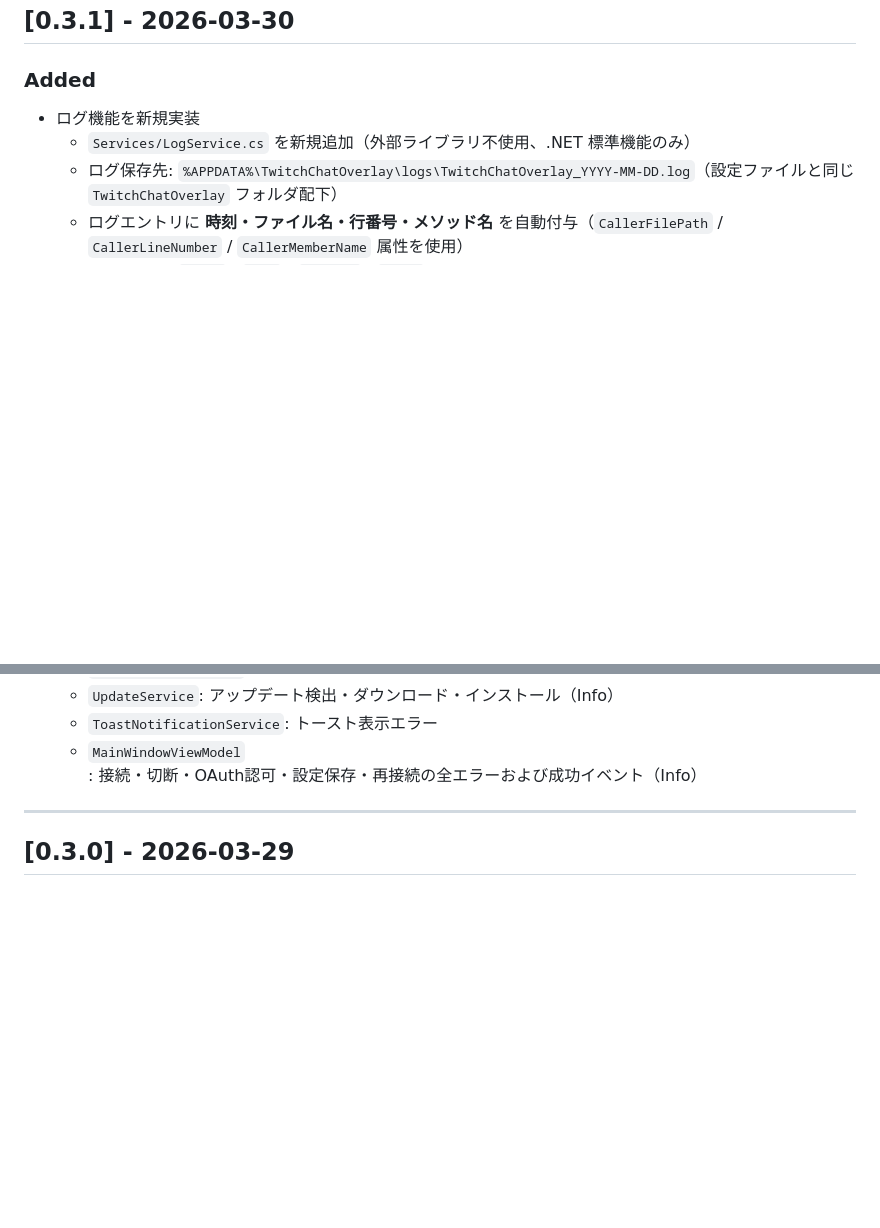
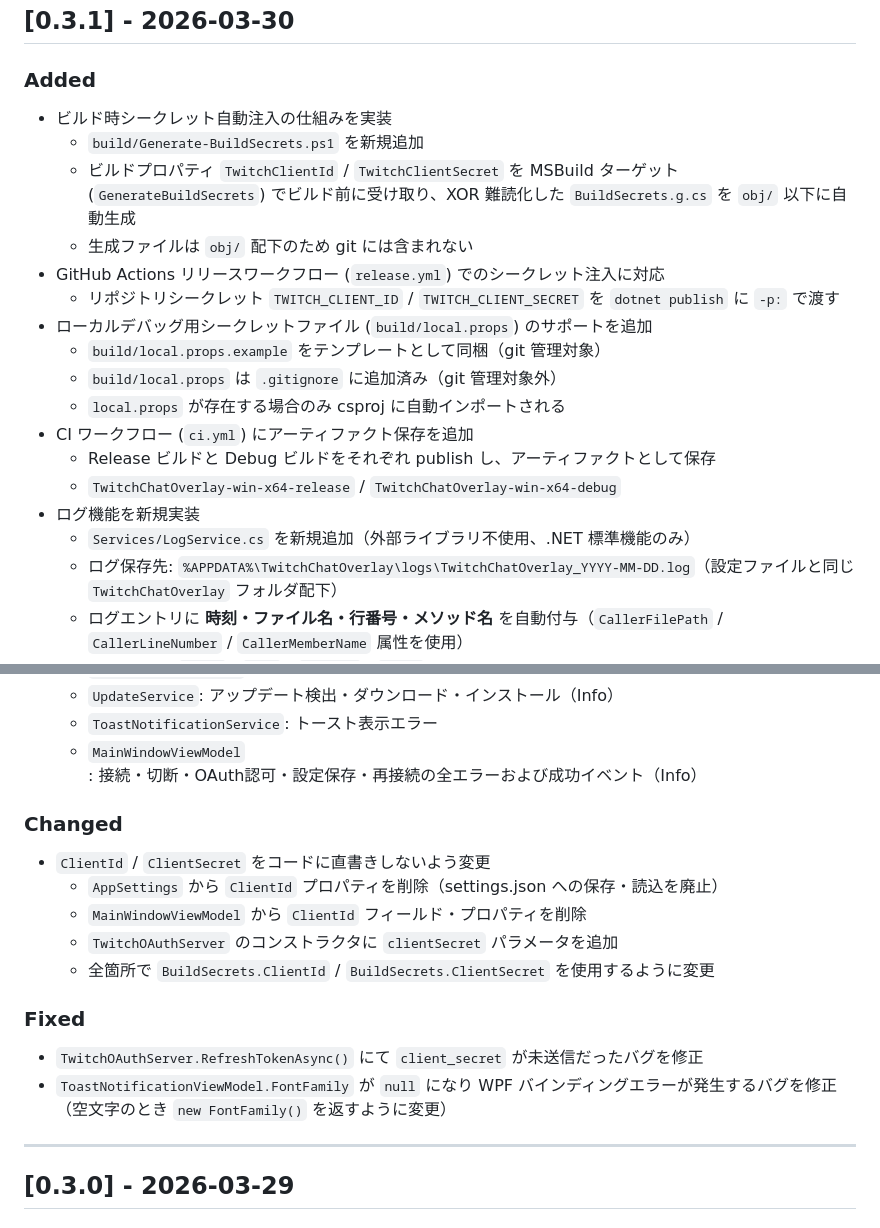
Before and after one commit to denpadokei/TwitchChatOverlay, a Markdown page: CHANGELOG.md, 2 parts joined by grey strips. GitHub-like rendering; blank space fills up the shorter version.

Commit message:
feat: ビルド時シークレット自動注入の仕組みを実装し、CIワークフローにアーティファクト保存を追加

```diff
--- a/CHANGELOG.md
+++ b/CHANGELOG.md
@@ -14,6 +14,19 @@ and this project adheres to [Semantic Versioning](https://semver.org/spec/v2.0.0
 ## [0.3.1] - 2026-03-30
 
 ### Added
+- ビルド時シークレット自動注入の仕組みを実装
+  - `build/Generate-BuildSecrets.ps1` を新規追加
+  - ビルドプロパティ `TwitchClientId` / `TwitchClientSecret` を MSBuild ターゲット (`GenerateBuildSecrets`) でビルド前に受け取り、XOR 難読化した `BuildSecrets.g.cs` を `obj/` 以下に自動生成
+  - 生成ファイルは `obj/` 配下のため git には含まれない
+- GitHub Actions リリースワークフロー (`release.yml`) でのシークレット注入に対応
+  - リポジトリシークレット `TWITCH_CLIENT_ID` / `TWITCH_CLIENT_SECRET` を `dotnet publish` に `-p:` で渡す
+- ローカルデバッグ用シークレットファイル (`build/local.props`) のサポートを追加
+  - `build/local.props.example` をテンプレートとして同梱（git 管理対象）
+  - `build/local.props` は `.gitignore` に追加済み（git 管理対象外）
+  - `local.props` が存在する場合のみ csproj に自動インポートされる
+- CI ワークフロー (`ci.yml`) にアーティファクト保存を追加
+  - Release ビルドと Debug ビルドをそれぞれ publish し、アーティファクトとして保存
+  - `TwitchChatOverlay-win-x64-release` / `TwitchChatOverlay-win-x64-debug`
 - ログ機能を新規実装
   - `Services/LogService.cs` を新規追加（外部ライブラリ不使用、.NET 標準機能のみ）
   - ログ保存先: `%APPDATA%\TwitchChatOverlay\logs\TwitchChatOverlay_YYYY-MM-DD.log`（設定ファイルと同じ `TwitchChatOverlay` フォルダ配下）
@@ -38,6 +51,17 @@ and this project adheres to [Semantic Versioning](https://semver.org/spec/v2.0.0
   - `UpdateService`: アップデート検出・ダウンロード・インストール（Info）
   - `ToastNotificationService`: トースト表示エラー
   - `MainWindowViewModel`: 接続・切断・OAuth認可・設定保存・再接続の全エラーおよび成功イベント（Info）
+
+### Changed
+- `ClientId` / `ClientSecret` をコードに直書きしないよう変更
+  - `AppSettings` から `ClientId` プロパティを削除（settings.json への保存・読込を廃止）
+  - `MainWindowViewModel` から `ClientId` フィールド・プロパティを削除
+  - `TwitchOAuthServer` のコンストラクタに `clientSecret` パラメータを追加
+  - 全箇所で `BuildSecrets.ClientId` / `BuildSecrets.ClientSecret` を使用するように変更
+
+### Fixed
+- `TwitchOAuthServer.RefreshTokenAsync()` にて `client_secret` が未送信だったバグを修正
+- `ToastNotificationViewModel.FontFamily` が `null` になり WPF バインディングエラーが発生するバグを修正（空文字のとき `new FontFamily()` を返すように変更）
 
 ---
 
```
